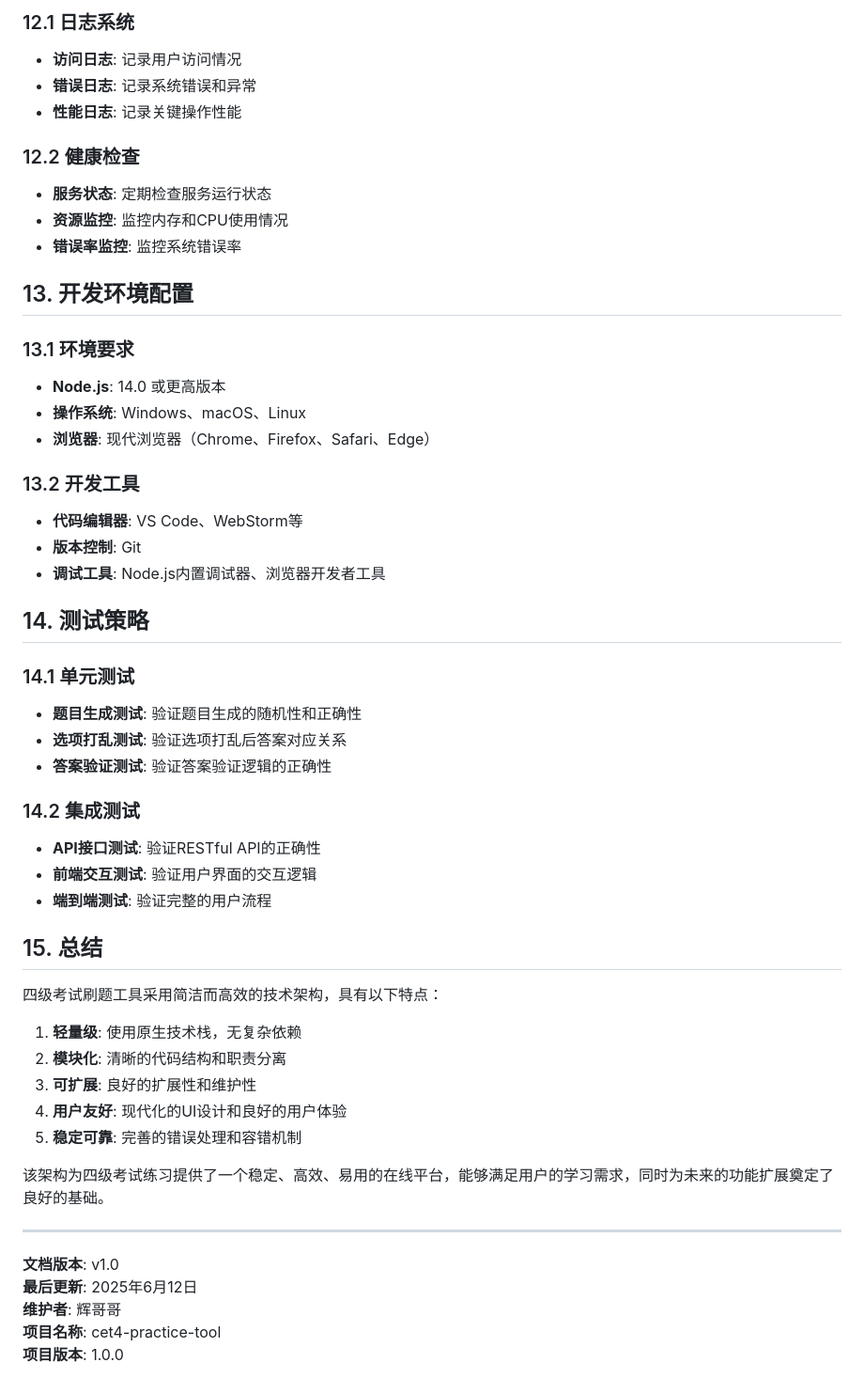
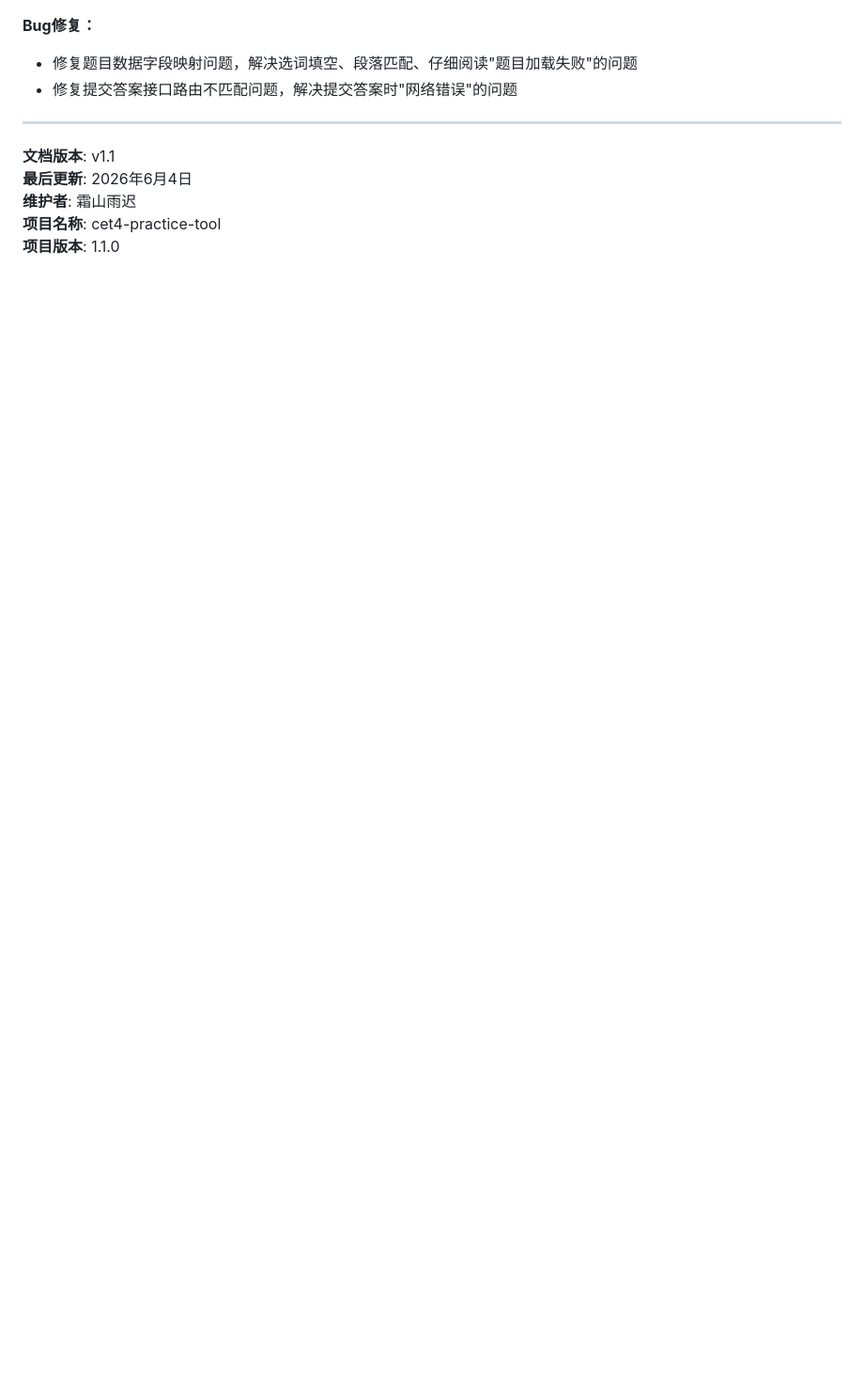
Before and after one commit to qqqqqqiu0804/cet4-practice-tool, a Markdown page: README.md, the part around one of its changes. Shown at 94% size. Drawn GitHub-style; blank space fills up the shorter version.

Commit message:
docs: README添加版本更新记录，维护者改为霜山雨迟

```diff
--- a/README.md
+++ b/README.md
@@ -248,53 +198,11 @@ MIT License
-### 12.1 日志系统
-- **访问日志**: 记录用户访问情况
-- **错误日志**: 记录系统错误和异常
-- **性能日志**: 记录关键操作性能
-
-### 12.2 健康检查
-- **服务状态**: 定期检查服务运行状态
-- **资源监控**: 监控内存和CPU使用情况
-- **错误率监控**: 监控系统错误率
-
-## 13. 开发环境配置
-
-### 13.1 环境要求
-- **Node.js**: 14.0 或更高版本
-- **操作系统**: Windows、macOS、Linux
-- **浏览器**: 现代浏览器（Chrome、Firefox、Safari、Edge）
-
-### 13.2 开发工具
-- **代码编辑器**: VS Code、WebStorm等
-- **版本控制**: Git
-- **调试工具**: Node.js内置调试器、浏览器开发者工具
-
-## 14. 测试策略
-
-### 14.1 单元测试
-- **题目生成测试**: 验证题目生成的随机性和正确性
-- **选项打乱测试**: 验证选项打乱后答案对应关系
-- **答案验证测试**: 验证答案验证逻辑的正确性
-
-### 14.2 集成测试
-- **API接口测试**: 验证RESTful API的正确性
-- **前端交互测试**: 验证用户界面的交互逻辑
-- **端到端测试**: 验证完整的用户流程
-
-## 15. 总结
-
-四级考试刷题工具采用简洁而高效的技术架构，具有以下特点：
-
-1. **轻量级**: 使用原生技术栈，无复杂依赖
-2. **模块化**: 清晰的代码结构和职责分离
-3. **可扩展**: 良好的扩展性和维护性
-4. **用户友好**: 现代化的UI设计和良好的用户体验
-5. **稳定可靠**: 完善的错误处理和容错机制
-
-该架构为四级考试练习提供了一个稳定、高效、易用的在线平台，能够满足用户的学习需求，同时为未来的功能扩展奠定了良好的基础。
+**Bug修复：**
+- 修复题目数据字段映射问题，解决选词填空、段落匹配、仔细阅读"题目加载失败"的问题
+- 修复提交答案接口路由不匹配问题，解决提交答案时"网络错误"的问题
 
 ---
 
-**文档版本**: v1.0
-**最后更新**: 2025年6月12日
-**维护者**: 辉哥哥
+**文档版本**: v1.1
+**最后更新**: 2026年6月4日
+**维护者**: 霜山雨迟
 **项目名称**: cet4-practice-tool
-**项目版本**: 1.0.0
+**项目版本**: 1.1.0
```
Also changed, not shown: other parts of README.md (+2 -52 lines).
